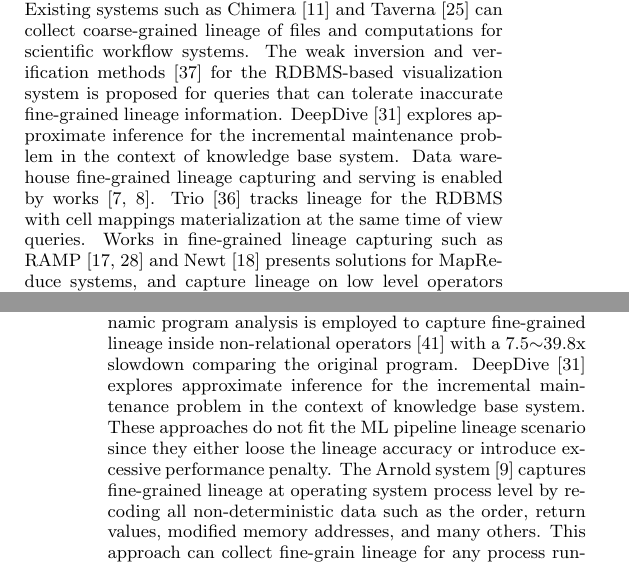
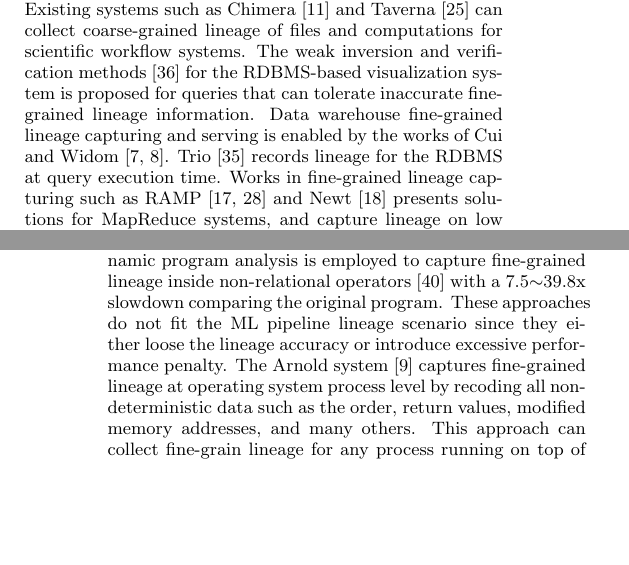
Before and after one commit to luckh2/SIGMOD_2016, a LaTeX paper (Lineage.tex): two parts of the columns of pages 1 and 11 of 13, joined at a grey line, cut so that both start at the same text, the shorter picture padded with empty space. Compiled offline with pdfLaTeX.

Commit message:
minor fixes

```diff
--- a/Lineage.tex
+++ b/Lineage.tex
@@ -148,9 +148,9 @@ Existing systems such as Chimera~\cite{foster02} and Taverna~\cite{oinn02} can c
 of files and computations for scientific workflow systems.
 The weak inversion and verification methods~\cite{woodruff97} for the RDBMS-based visualization system
 is proposed for queries that can tolerate inaccurate fine-grained lineage information.
-DeepDive~\cite{shin15} explores approximate inference for the incremental maintenance problem in the context of knowledge base system.
-Data warehouse fine-grained lineage capturing and serving is enabled by works~\cite{cui00, cui03}.
-Trio~\cite{widom04} tracks lineage for the RDBMS with cell mappings materialization at the same time of view queries.
+%DeepDive~\cite{shin15} explores approximate inference for the incremental maintenance problem in the context of knowledge base system.
+Data warehouse fine-grained lineage capturing and serving is enabled by the works of Cui and Widom~\cite{cui00, cui03}.
+Trio~\cite{widom04} records lineage for the RDBMS at query execution time.
 Works in fine-grained lineage capturing such as RAMP~\cite{ikeda11, park11} and Newt~\cite{logothetis13} presents
 solutions for MapReduce systems, and capture lineage on low level operators such as mappers and reducers.
 SubZero~\cite{wu13}, which is built on SciDB~\cite{brown10} has a similar lineage capturing interface on predefined SciDB operators and UDFs.
@@ -1250,7 +1250,7 @@ while SystemX can support many to many relationships as well.
 Weak inversion and verification methods~\cite{woodruff97} are proposed to support approximate lineage collection.
 Dynamic program analysis is employed to capture fine-grained lineage inside non-relational operators~\cite{zhang07} with
 a 7.5$\sim$39.8x slowdown comparing the original program.
-DeepDive~\cite{shin15} explores approximate inference for the incremental maintenance problem in the context of knowledge base system.
+%DeepDive~\cite{shin15} explores approximate inference for the incremental maintenance problem in the context of knowledge base system.
 These approaches do not fit the ML pipeline lineage scenario since they either loose the lineage accuracy or introduce
 excessive performance penalty.
 The Arnold system~\cite{devecsery14} captures fine-grained lineage at operating system process level by recoding
```
